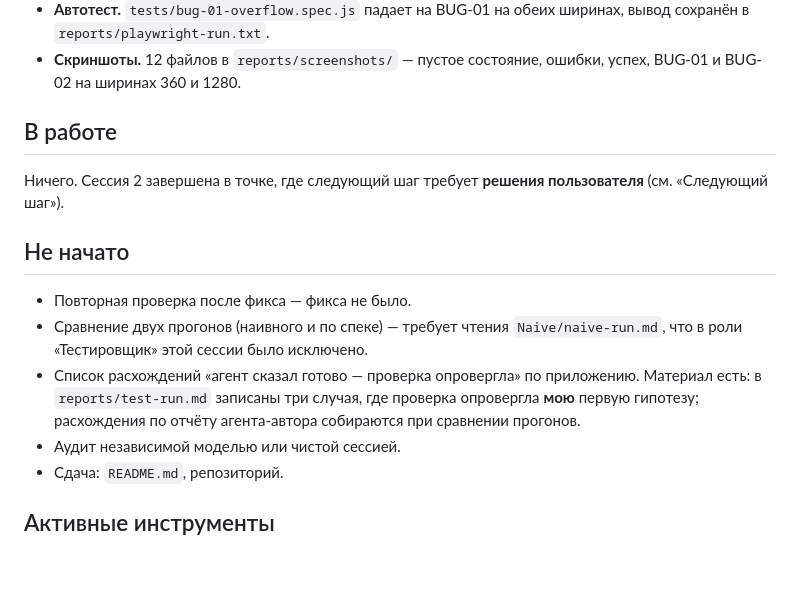
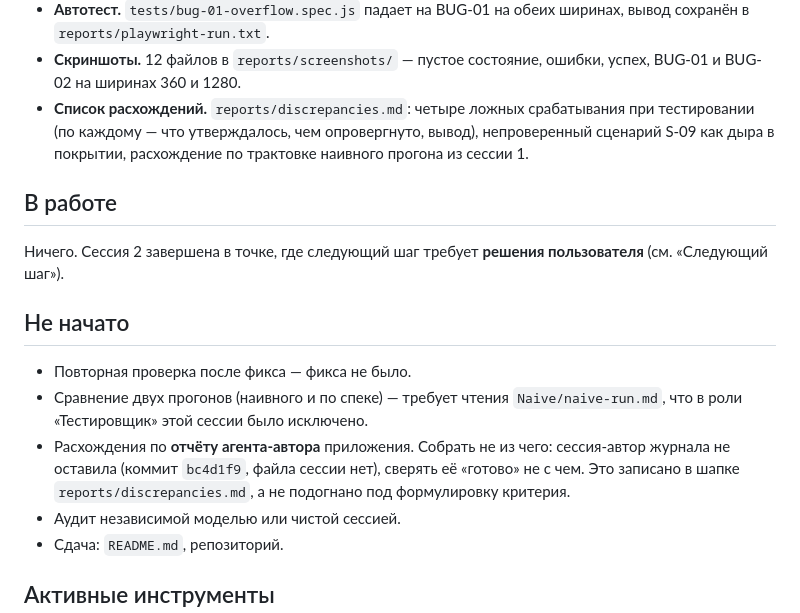
Before and after one commit to tchina8/testtask-qa, a Markdown page: sessions/STATE.md, the part around the change. Rendered like a GitHub page; blank space fills up the shorter version.

```diff
--- a/sessions/STATE.md
+++ b/sessions/STATE.md
@@ -34,6 +34,10 @@
   вывод сохранён в `reports/playwright-run.txt`.
 - **Скриншоты.** 12 файлов в `reports/screenshots/` — пустое состояние, ошибки,
   успех, BUG-01 и BUG-02 на ширинах 360 и 1280.
+- **Список расхождений.** `reports/discrepancies.md`: четыре ложных срабатывания
+  при тестировании (по каждому — что утверждалось, чем опровергнуто, вывод),
+  непроверенный сценарий S-09 как дыра в покрытии, расхождение по трактовке
+  наивного прогона из сессии 1.
 
 ## В работе
 
@@ -45,10 +49,10 @@
 - Повторная проверка после фикса — фикса не было.
 - Сравнение двух прогонов (наивного и по спеке) — требует чтения
   `Naive/naive-run.md`, что в роли «Тестировщик» этой сессии было исключено.
-- Список расхождений «агент сказал готово — проверка опровергла» по приложению.
-  Материал есть: в `reports/test-run.md` записаны три случая, где проверка
-  опровергла **мою** первую гипотезу; расхождения по отчёту агента-автора
-  собираются при сравнении прогонов.
+- Расхождения по **отчёту агента-автора** приложения. Собрать не из чего:
+  сессия-автор журнала не оставила (коммит `bc4d1f9`, файла сессии нет),
+  сверять её «готово» не с чем. Это записано в шапке
+  `reports/discrepancies.md`, а не подогнано под формулировку критерия.
 - Аудит независимой моделью или чистой сессией.
 - Сдача: `README.md`, репозиторий.
 
```
Also changed, not shown: reports/discrepancies.md (added, +206 -0 lines), sessions/session-2.md (+33 -0 lines).
